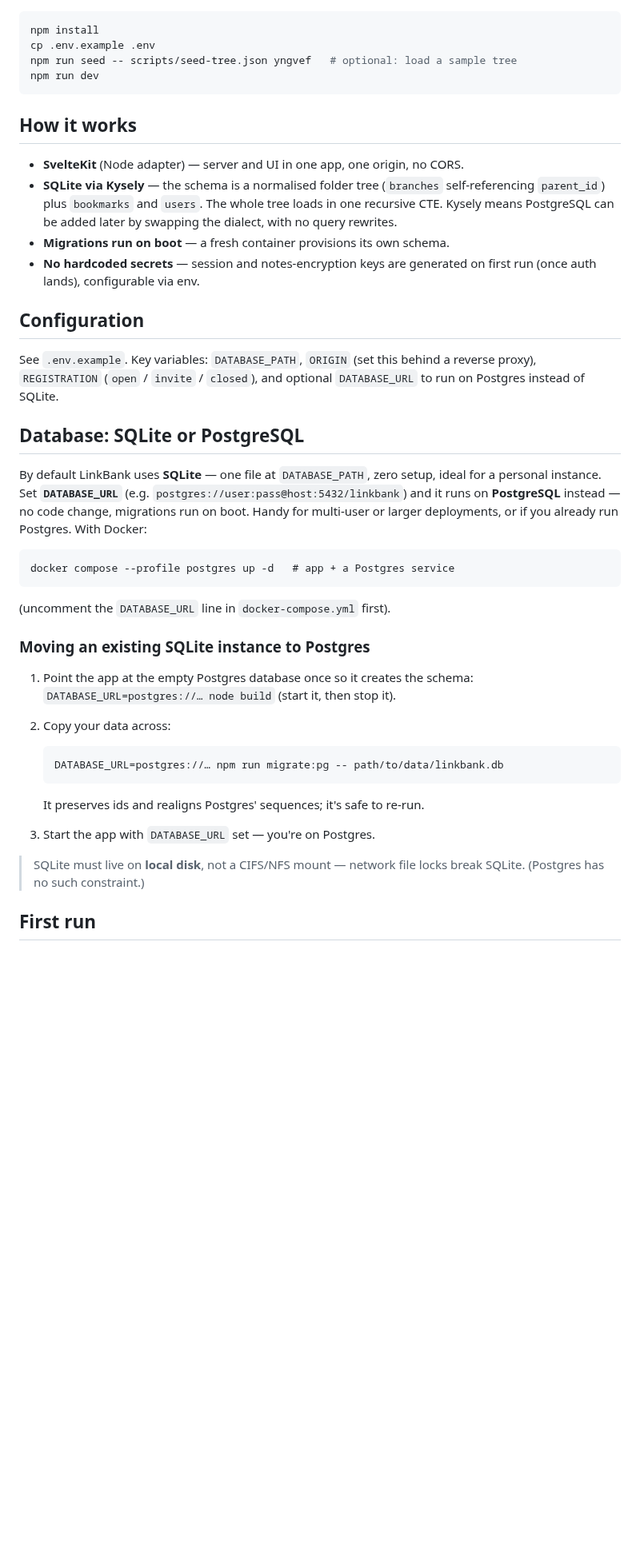
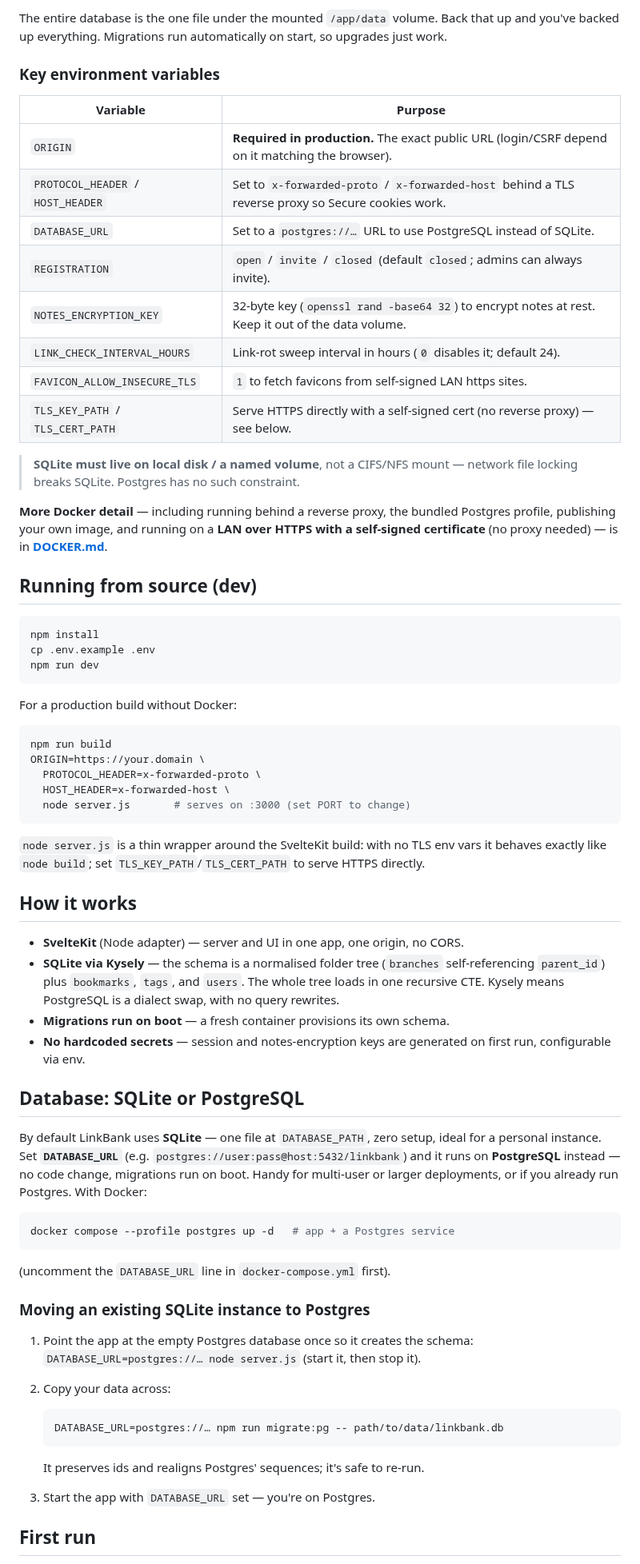
Before and after one commit to YngF/linkbank, a Markdown page: README.md, the part around one of its changes. Shown at 80% size. Drawn GitHub-style; blank space fills up the shorter version.

````diff
--- a/README.md
+++ b/README.md
@@ -30,27 +64,60 @@ backed up everything.
+The entire database is the one file under the mounted `/app/data` volume. Back
+that up and you've backed up everything. Migrations run automatically on start,
+so upgrades just work.
+
+### Key environment variables
+
+| Variable | Purpose |
+| --- | --- |
+| `ORIGIN` | **Required in production.** The exact public URL (login/CSRF depend on it matching the browser). |
+| `PROTOCOL_HEADER` / `HOST_HEADER` | Set to `x-forwarded-proto` / `x-forwarded-host` behind a TLS reverse proxy so Secure cookies work. |
+| `DATABASE_URL` | Set to a `postgres://…` URL to use PostgreSQL instead of SQLite. |
+| `REGISTRATION` | `open` / `invite` / `closed` (default `closed`; admins can always invite). |
+| `NOTES_ENCRYPTION_KEY` | 32-byte key (`openssl rand -base64 32`) to encrypt notes at rest. Keep it out of the data volume. |
+| `LINK_CHECK_INTERVAL_HOURS` | Link-rot sweep interval in hours (`0` disables it; default 24). |
+| `FAVICON_ALLOW_INSECURE_TLS` | `1` to fetch favicons from self-signed LAN https sites. |
+| `TLS_KEY_PATH` / `TLS_CERT_PATH` | Serve HTTPS directly with a self-signed cert (no reverse proxy) — see below. |
+
+> **SQLite must live on local disk / a named volume**, not a CIFS/NFS mount —
+> network file locking breaks SQLite. Postgres has no such constraint.
+
+**More Docker detail** — including running behind a reverse proxy, the bundled
+Postgres profile, publishing your own image, and running on a **LAN over HTTPS
+with a self-signed certificate** (no proxy needed) — is in
+[**DOCKER.md**](./DOCKER.md).
+
+## Running from source (dev)
 
 ```bash
 npm install
 cp .env.example .env
-npm run seed -- scripts/seed-tree.json yngvef   # optional: load a sample tree
 npm run dev
 ```
+
+For a production build without Docker:
+
+```bash
+npm run build
+ORIGIN=https://your.domain \
+  PROTOCOL_HEADER=x-forwarded-proto \
+  HOST_HEADER=x-forwarded-host \
+  node server.js       # serves on :3000 (set PORT to change)
+```
+
+`node server.js` is a thin wrapper around the SvelteKit build: with no TLS env
+vars it behaves exactly like `node build`; set `TLS_KEY_PATH`/`TLS_CERT_PATH` to
+serve HTTPS directly.
 
 ## How it works
 
 - **SvelteKit** (Node adapter) — server and UI in one app, one origin, no CORS.
 - **SQLite via Kysely** — the schema is a normalised folder tree (`branches`
-  self-referencing `parent_id`) plus `bookmarks` and `users`. The whole tree
-  loads in one recursive CTE. Kysely means PostgreSQL can be added later by
-  swapping the dialect, with no query rewrites.
+  self-referencing `parent_id`) plus `bookmarks`, `tags`, and `users`. The whole
+  tree loads in one recursive CTE. Kysely means PostgreSQL is a dialect swap,
+  with no query rewrites.
 - **Migrations run on boot** — a fresh container provisions its own schema.
 - **No hardcoded secrets** — session and notes-encryption keys are generated on
-  first run (once auth lands), configurable via env.
-
-## Configuration
-
-See `.env.example`. Key variables: `DATABASE_PATH`, `ORIGIN` (set this behind a
-reverse proxy), `REGISTRATION` (`open` / `invite` / `closed`), and optional
-`DATABASE_URL` to run on Postgres instead of SQLite.
+  first run, configurable via env.
 
 ## Database: SQLite or PostgreSQL
 
@@ -60,7 +127,7 @@ ideal for a personal instance. Set **`DATABASE_URL`** (e.g.
 — no code change, migrations run on boot. Handy for multi-user or larger
 deployments, or if you already run Postgres. With Docker:
 
-```
+```bash
 docker compose --profile postgres up -d   # app + a Postgres service
 ```
 
@@ -69,19 +136,16 @@ docker compose --profile postgres up -d   # app + a Postgres service
 ### Moving an existing SQLite instance to Postgres
 
 1. Point the app at the empty Postgres database once so it creates the schema:
-   `DATABASE_URL=postgres://… node build` (start it, then stop it).
+   `DATABASE_URL=postgres://… node server.js` (start it, then stop it).
 2. Copy your data across:
 
-   ```
+   ```bash
    DATABASE_URL=postgres://… npm run migrate:pg -- path/to/data/linkbank.db
    ```
 
    It preserves ids and realigns Postgres' sequences; it's safe to re-run.
 3. Start the app with `DATABASE_URL` set — you're on Postgres.
 
-> SQLite must live on **local disk**, not a CIFS/NFS mount — network file locks
-> break SQLite. (Postgres has no such constraint.)
-
 ## First run
 
 On a fresh instance the first visit shows a one-time **setup** screen to create
````
Also changed, not shown: other parts of README.md (+58 -68 lines), docs/screenshot.jpg (added), 1 other file.
